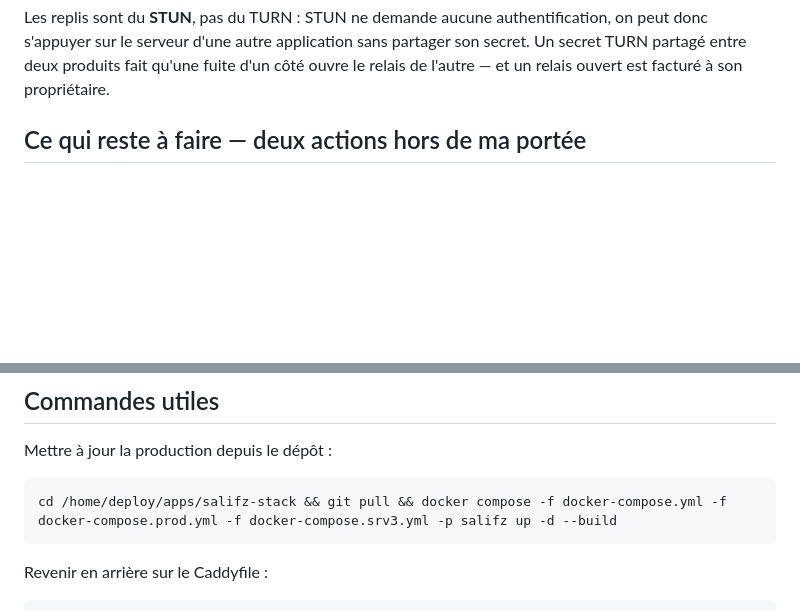
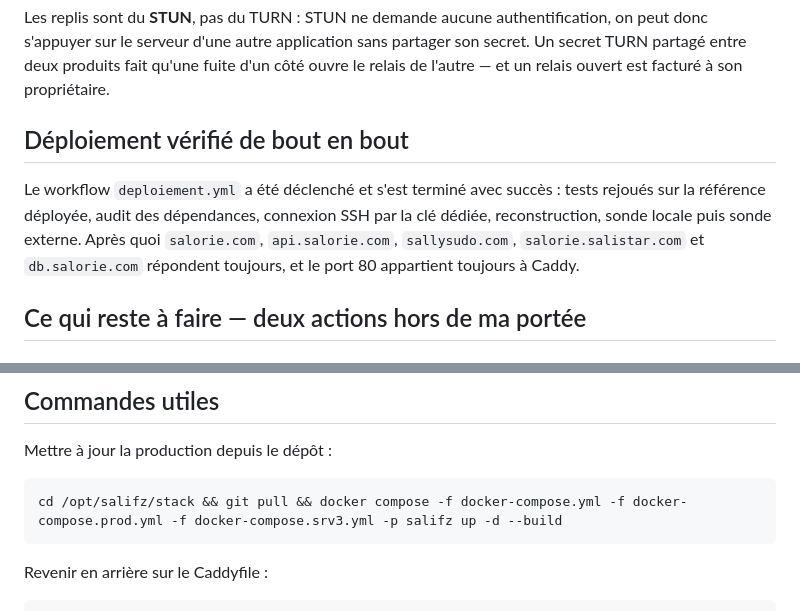
Before and after one commit to salistar/salifz, a Markdown page: INFRA-PRODUCTION.md, 2 parts joined by grey strips. Drawn GitHub-style; blank space fills up the shorter version.

Commit message:
Corriger le chemin de production dans la documentation
La commande de mise a jour citait encore /home/deploy/apps/salifz-stack,
emplacement abandonne au profit de /opt/salifz/stack pour cloisonner la pile
des autres projets. Ajout du resultat du deploiement automatise, execute et
verifie : les cinq domaines des autres projets repondent toujours et le port
80 appartient toujours a Caddy.

Co-Authored-By: Claude Opus 5 <noreply@anthropic.com>

````diff
--- a/INFRA-PRODUCTION.md
+++ b/INFRA-PRODUCTION.md
@@ -62,6 +62,14 @@ authentification, on peut donc s'appuyer sur le serveur d'une autre
 application sans partager son secret. Un secret TURN partagé entre deux
 produits fait qu'une fuite d'un côté ouvre le relais de l'autre — et un relais
 ouvert est facturé à son propriétaire.
+
+## Déploiement vérifié de bout en bout
+
+Le workflow `deploiement.yml` a été déclenché et s'est terminé avec succès :
+tests rejoués sur la référence déployée, audit des dépendances, connexion SSH
+par la clé dédiée, reconstruction, sonde locale puis sonde externe. Après quoi
+`salorie.com`, `api.salorie.com`, `sallysudo.com`, `salorie.salistar.com` et
+`db.salorie.com` répondent toujours, et le port 80 appartient toujours à Caddy.
 
 ## Ce qui reste à faire — deux actions hors de ma portée
 
@@ -139,7 +147,7 @@ elle il republierait le port 80 et couperait les quatorze domaines de Caddy.
 Mettre à jour la production depuis le dépôt :
 
 ```bash
-cd /home/deploy/apps/salifz-stack && git pull && docker compose -f docker-compose.yml -f docker-compose.prod.yml -f docker-compose.srv3.yml -p salifz up -d --build
+cd /opt/salifz/stack && git pull && docker compose -f docker-compose.yml -f docker-compose.prod.yml -f docker-compose.srv3.yml -p salifz up -d --build
 ```
 
 Revenir en arrière sur le Caddyfile :
````
